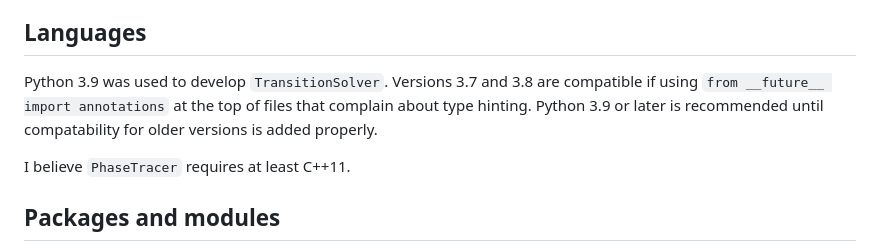
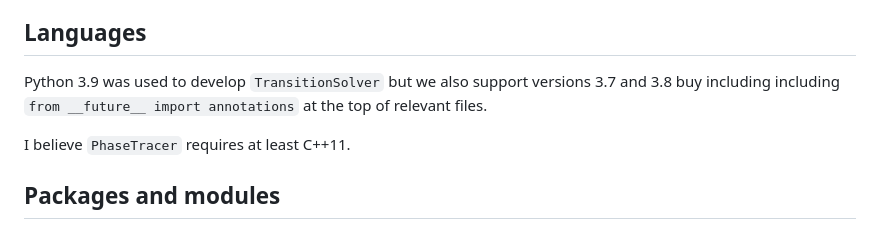
Before and after one commit to TransitionSolver/TransitionSolver, a Markdown page: README.md, the part around the change. GitHub-like rendering.

Commit message:
Simplify python version discussionin README since we have made uit compatible with Python 3.7 and 3.8.

```diff
--- a/README.md
+++ b/README.md
@@ -6,7 +6,7 @@
 
 ## Languages
 
-Python 3.9 was used to develop `TransitionSolver`. Versions 3.7 and 3.8 are compatible if using `from __future__ import annotations` at the top of files that complain about type hinting. Python 3.9 or later is recommended until compatability for older versions is added properly.
+Python 3.9 was used to develop `TransitionSolver` but we also support versions 3.7 and 3.8  buy including including `from __future__ import annotations` at the top of relevant files.
 
 I believe `PhaseTracer` requires at least C++11.
 
```
